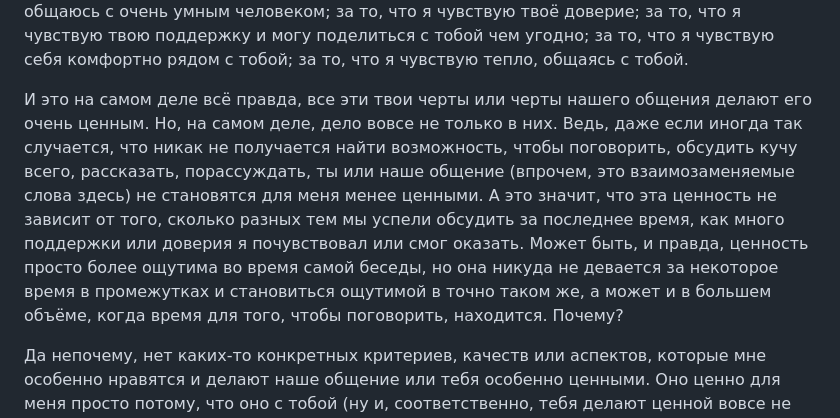
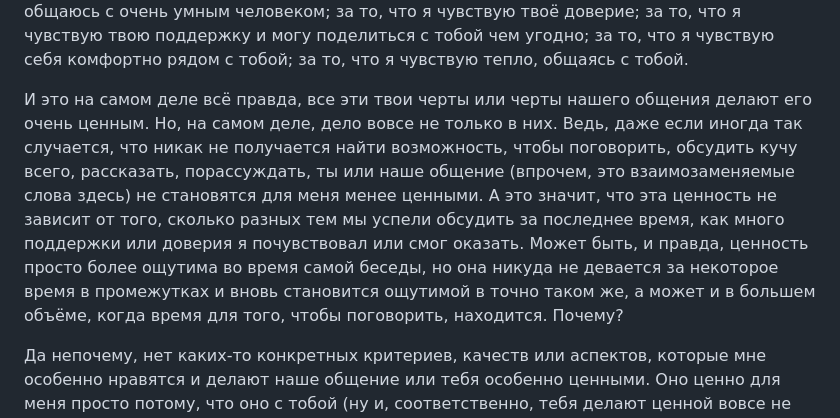
Before and after one commit to anotherbirthday/anotherbirthday.github.io, a Markdown page: content/index.md, the part around the change. Rendered like a GitHub page.

Commit message:
Quartz sync: Jul 2, 2026, 5:15 PM

```diff
--- a/content/index.md
+++ b/content/index.md
@@ -8,7 +8,7 @@ date: 2026-06-21
 
 Ценным? Да, я заметил, что я, кажется, всегда говорил тебе на день рождения, что я очень ценю наше общение за то, что с тобой можно обсудить столько очень разных тем, и не просто обсудить, а чувствовать твоё увлечение разговором; за то, что я чувствую, что общаюсь с очень умным человеком; за то, что я чувствую твоё доверие; за то, что я чувствую твою поддержку и могу поделиться с тобой чем угодно; за то, что я чувствую себя комфортно рядом с тобой; за то, что я чувствую тепло, общаясь с тобой.
 
-И это на самом деле всё правда, все эти твои черты или черты нашего общения делают его очень ценным. Но, на самом деле, дело вовсе не только в них. Ведь, даже если иногда так случается, что никак не получается найти возможность, чтобы поговорить, обсудить кучу всего, рассказать, порассуждать, ты или наше общение (впрочем, это взаимозаменяемые слова здесь) не становятся для меня менее ценными. А это значит, что эта ценность не зависит от того, сколько разных тем мы успели обсудить за последнее время, как много поддержки или доверия я почувствовал или смог оказать. Может быть, и правда, ценность просто более ощутима во время самой беседы, но она никуда не девается за некоторое время в промежутках и становиться ощутимой в точно таком же, а может и в большем объёме, когда время для того, чтобы поговорить, находится. Почему?
+И это на самом деле всё правда, все эти твои черты или черты нашего общения делают его очень ценным. Но, на самом деле, дело вовсе не только в них. Ведь, даже если иногда так случается, что никак не получается найти возможность, чтобы поговорить, обсудить кучу всего, рассказать, порассуждать, ты или наше общение (впрочем, это взаимозаменяемые слова здесь) не становятся для меня менее ценными. А это значит, что эта ценность не зависит от того, сколько разных тем мы успели обсудить за последнее время, как много поддержки или доверия я почувствовал или смог оказать. Может быть, и правда, ценность просто более ощутима во время самой беседы, но она никуда не девается за некоторое время в промежутках и вновь становится ощутимой в точно таком же, а может и в большем объёме, когда время для того, чтобы поговорить, находится. Почему?
 
 Да непочему, нет каких-то конкретных критериев, качеств или аспектов, которые мне особенно нравятся и делают наше общение или тебя особенно ценными. Оно ценно для меня просто потому, что оно с тобой (ну и, соответственно, тебя делают ценной вовсе не только какие-то твои замечательные качества). Может быть, ещё отчасти и потому, что я чувствую твоё доверие тому, что эта ценность никуда не денется. Даже если иногда нужно подождать, даже если нужно подождать дольше, даже если я определённо скучаю по нему в промежутках лишь просто потому, что его ценю.[^1]
 
```
